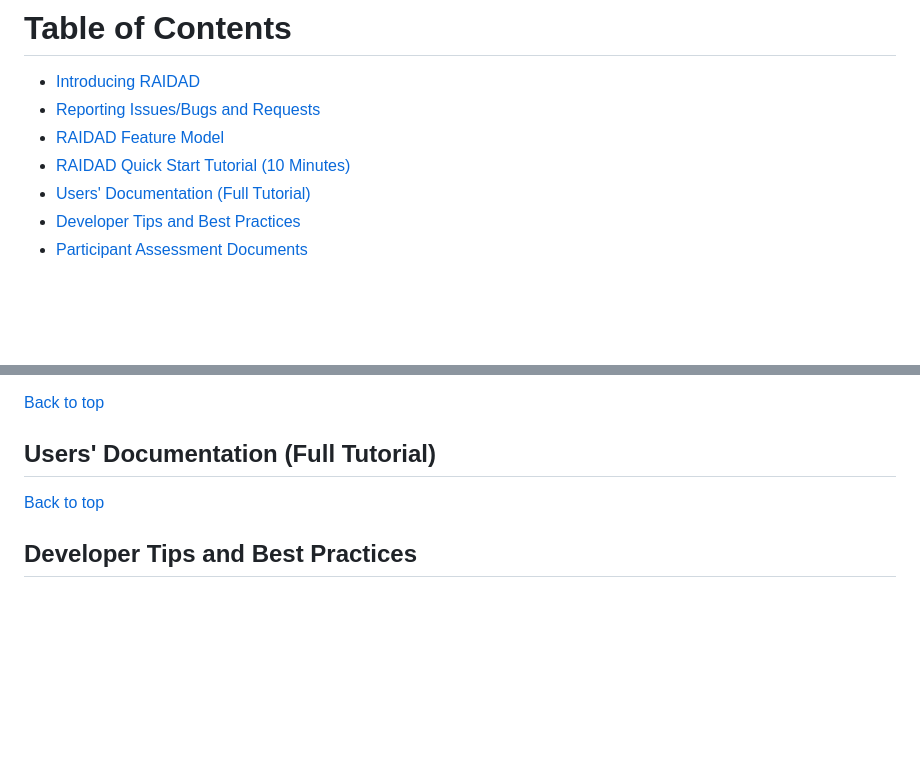
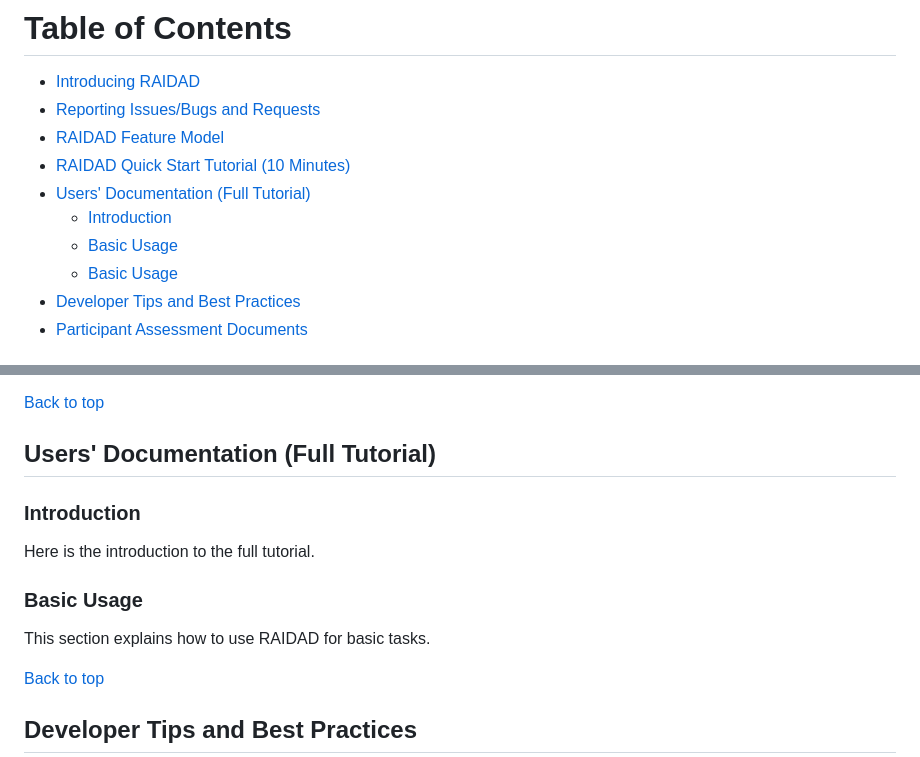
Before and after one commit to Mohsengholami2008/RAIDAD, a Markdown page: README.md, 2 parts joined by grey strips. Drawn GitHub-style; blank space fills up the shorter version.

```diff
--- a/README.md
+++ b/README.md
@@ -27,6 +27,9 @@ RAIDAD stands out by unifying data-driven and model-driven paradigms. It ensures
 - [RAIDAD Feature Model](#RAIDAD-Feature-Model)
 - [RAIDAD Quick Start Tutorial (10 Minutes)](#raidad-quick-start-tutorial-10-minutes)
 - [Users' Documentation (Full Tutorial)](#users-documentation-full-tutorial)
+   - [Introduction](#introduction)
+   - [Basic Usage](#basic-usage)
+   - [Basic Usage](#basic-usage)
 - [Developer Tips and Best Practices](#developer-tips-and-best-practices)
 - [Participant Assessment Documents](#participant-assessment-documents)
 
@@ -69,6 +72,12 @@ A 10-minute video tutorial on how to work with the RAIDAD framework is available
 
 ## Users' Documentation (Full Tutorial)
 
+### Introduction
+Here is the introduction to the full tutorial.
+
+### Basic Usage
+This section explains how to use RAIDAD for basic tasks.
+
 [Back to top](#table-of-contents)
 
 
```
